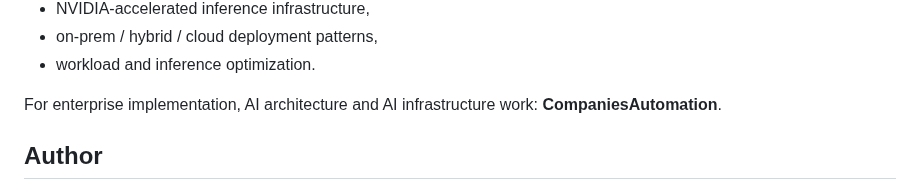
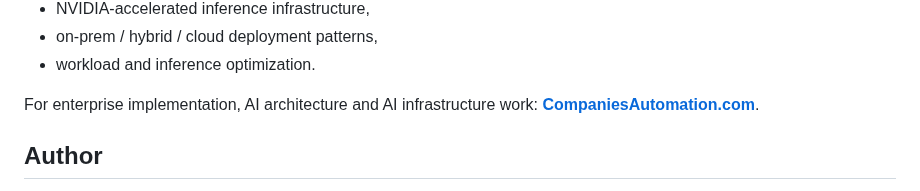
Before and after one commit to rgv3n/AI-Native-CEO-Copilot, a Markdown page: README.md, the part around one of its changes. Drawn GitHub-style.

Commit message:
Link CompaniesAutomation website

```diff
--- a/README.md
+++ b/README.md
@@ -235,7 +235,7 @@ Private deployments may include:
 - on-prem / hybrid / cloud deployment patterns,
 - workload and inference optimization.
 
-For enterprise implementation, AI architecture and AI infrastructure work: **CompaniesAutomation**.
+For enterprise implementation, AI architecture and AI infrastructure work: **[CompaniesAutomation.com](https://companiesautomation.com)**.
 
 ## Author
 
```
Also changed, not shown: other parts of README.md (+1 -1 lines).
